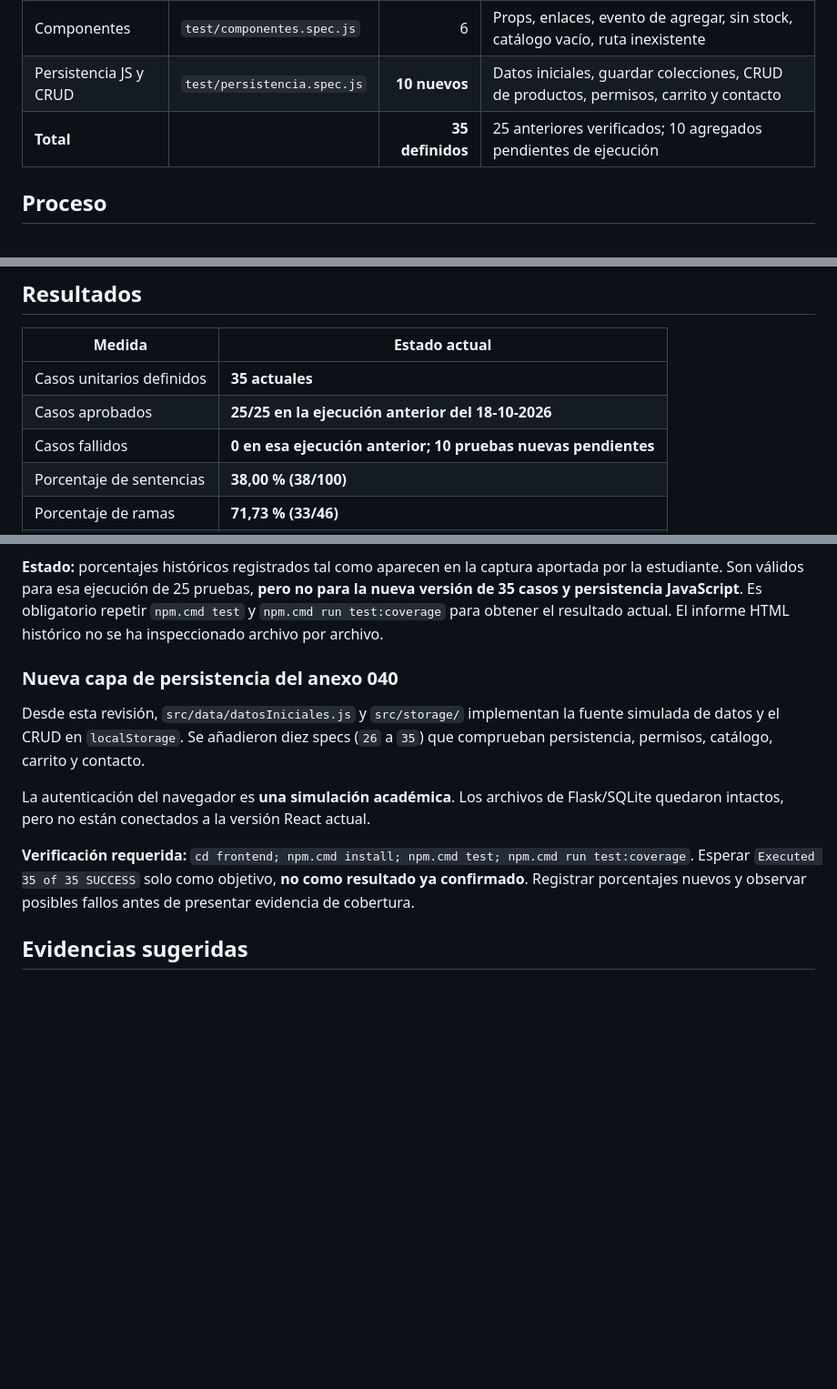
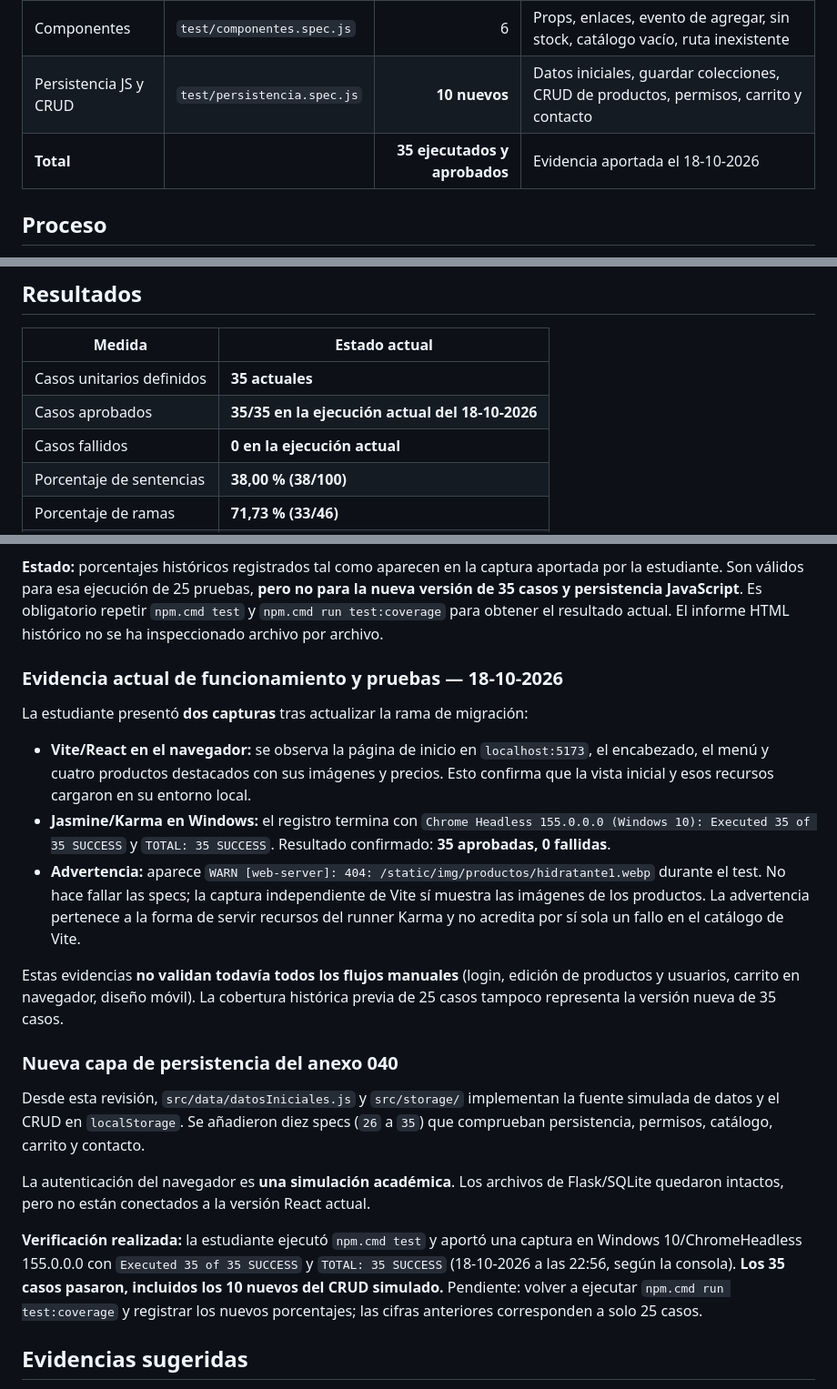
Before and after one commit to constanzaaaaaa/glowlab-skincare, a Markdown page: docs/Pruebas-GLOWLAB-React.md, 3 parts joined by grey strips. Shown at 91% size. Drawn GitHub-style; blank space fills up the shorter version.

Commit message:
Documenta ejecución real: 35 de 35 pruebas Jasmine aprobadas y Vite funcionando

```diff
--- a/docs/Pruebas-GLOWLAB-React.md
+++ b/docs/Pruebas-GLOWLAB-React.md
@@ -14,7 +14,7 @@
 | Validaciones | `test/validaciones.spec.js` | 10 | Correo, dominios, contraseña, RUN, textos, stock entero |
 | Componentes | `test/componentes.spec.js` | 6 | Props, enlaces, evento de agregar, sin stock, catálogo vacío, ruta inexistente |
 | Persistencia JS y CRUD | `test/persistencia.spec.js` | **10 nuevos** | Datos iniciales, guardar colecciones, CRUD de productos, permisos, carrito y contacto |
-| **Total** | | **35 definidos** | 25 anteriores verificados; 10 agregados pendientes de ejecución |
+| **Total** | | **35 ejecutados y aprobados** | Evidencia aportada el 18-10-2026 |
 
 ## Proceso
 
@@ -30,8 +30,8 @@
 | Medida | Estado actual |
 |---|---|
 | Casos unitarios definidos | **35 actuales** |
-| Casos aprobados | **25/25 en la ejecución anterior del 18-10-2026** |
-| Casos fallidos | **0 en esa ejecución anterior; 10 pruebas nuevas pendientes** |
+| Casos aprobados | **35/35 en la ejecución actual del 18-10-2026** |
+| Casos fallidos | **0 en la ejecución actual** |
 | Porcentaje de sentencias | **38,00 % (38/100)** |
 | Porcentaje de ramas | **71,73 % (33/46)** |
 | Porcentaje de funciones | **42,22 % (19/45)** |
@@ -91,13 +91,23 @@ Lines      : 39.53% (34/86)
 
 **Estado:** porcentajes históricos registrados tal como aparecen en la captura aportada por la estudiante. Son válidos para esa ejecución de 25 pruebas, **pero no para la nueva versión de 35 casos y persistencia JavaScript**. Es obligatorio repetir `npm.cmd test` y `npm.cmd run test:coverage` para obtener el resultado actual. El informe HTML histórico no se ha inspeccionado archivo por archivo.
 
+### Evidencia actual de funcionamiento y pruebas — 18-10-2026
+
+La estudiante presentó **dos capturas** tras actualizar la rama de migración:
+
+- **Vite/React en el navegador:** se observa la página de inicio en `localhost:5173`, el encabezado, el menú y cuatro productos destacados con sus imágenes y precios. Esto confirma que la vista inicial y esos recursos cargaron en su entorno local.
+- **Jasmine/Karma en Windows:** el registro termina con `Chrome Headless 155.0.0.0 (Windows 10): Executed 35 of 35 SUCCESS` y `TOTAL: 35 SUCCESS`. Resultado confirmado: **35 aprobadas, 0 fallidas**.
+- **Advertencia:** aparece `WARN [web-server]: 404: /static/img/productos/hidratante1.webp` durante el test. No hace fallar las specs; la captura independiente de Vite sí muestra las imágenes de los productos. La advertencia pertenece a la forma de servir recursos del runner Karma y no acredita por sí sola un fallo en el catálogo de Vite.
+
+Estas evidencias **no validan todavía todos los flujos manuales** (login, edición de productos y usuarios, carrito en navegador, diseño móvil). La cobertura histórica previa de 25 casos tampoco representa la versión nueva de 35 casos.
+
 ### Nueva capa de persistencia del anexo 040
 
 Desde esta revisión, `src/data/datosIniciales.js` y `src/storage/` implementan la fuente simulada de datos y el CRUD en `localStorage`. Se añadieron diez specs (`26` a `35`) que comprueban persistencia, permisos, catálogo, carrito y contacto.
 
 La autenticación del navegador es **una simulación académica**. Los archivos de Flask/SQLite quedaron intactos, pero no están conectados a la versión React actual.
 
-**Verificación requerida:** `cd frontend; npm.cmd install; npm.cmd test; npm.cmd run test:coverage`. Esperar `Executed 35 of 35 SUCCESS` solo como objetivo, **no como resultado ya confirmado**. Registrar porcentajes nuevos y observar posibles fallos antes de presentar evidencia de cobertura.
+**Verificación realizada:** la estudiante ejecutó `npm.cmd test` y aportó una captura en Windows 10/ChromeHeadless 155.0.0.0 con `Executed 35 of 35 SUCCESS` y `TOTAL: 35 SUCCESS` (18-10-2026 a las 22:56, según la consola). **Los 35 casos pasaron, incluidos los 10 nuevos del CRUD simulado.** Pendiente: volver a ejecutar `npm.cmd run test:coverage` y registrar los nuevos porcentajes; las cifras anteriores corresponden a solo 25 casos.
 
 ## Evidencias sugeridas
 
```
